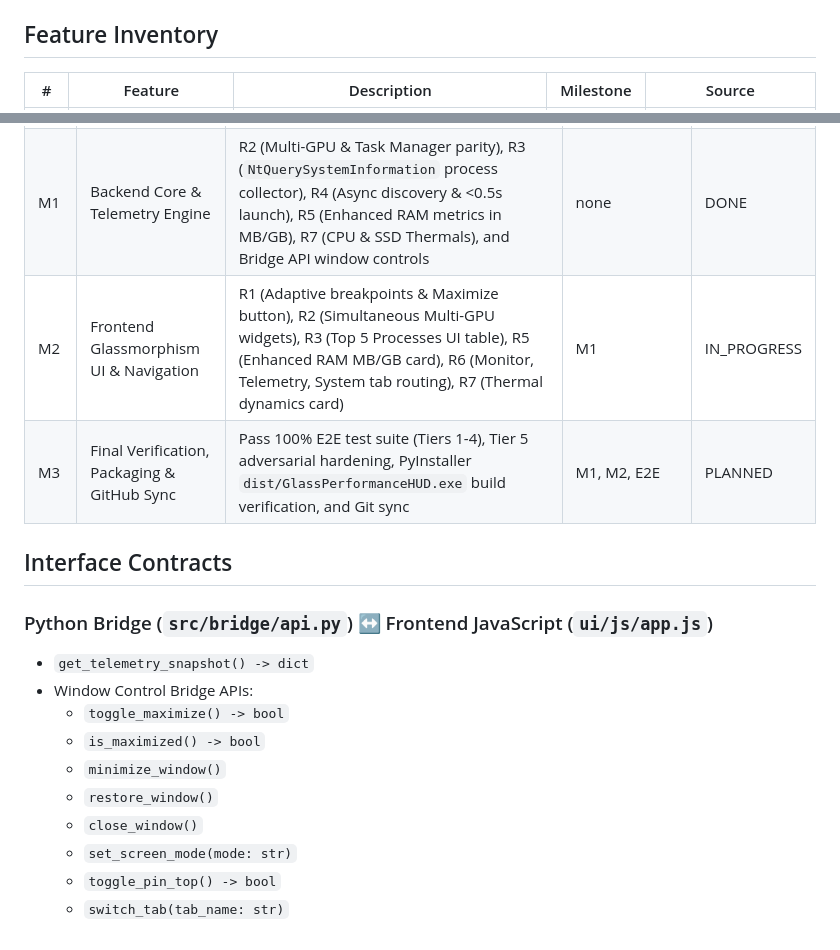
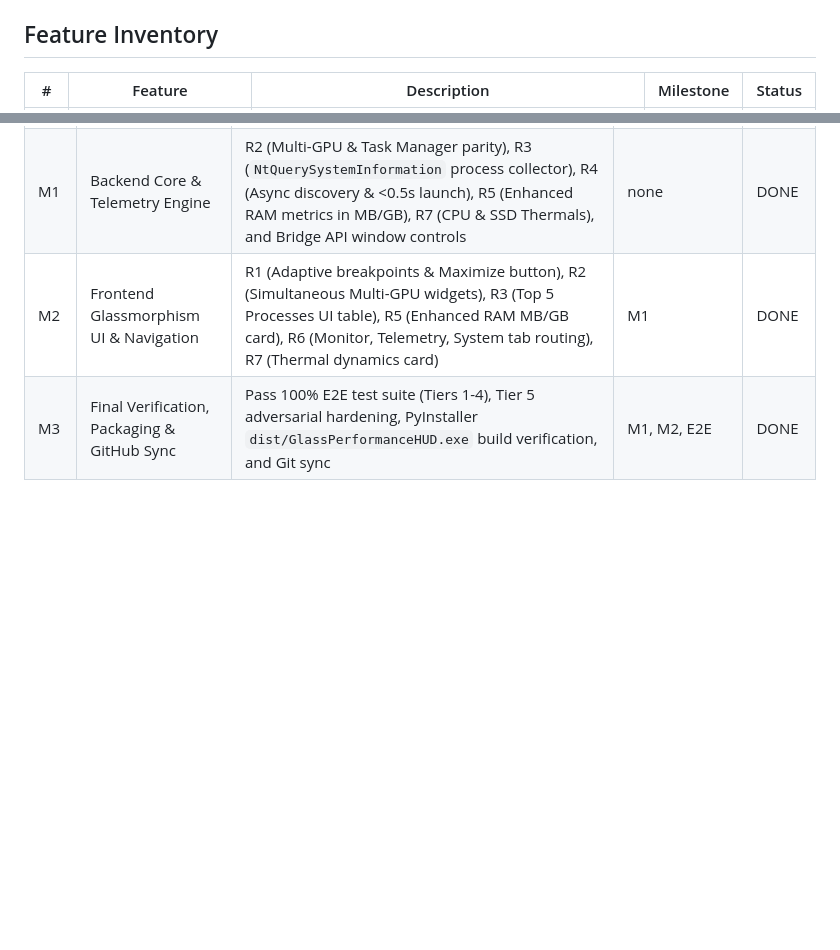
Before and after one commit to KorozaX/PC-performance-monitoring, a Markdown page: PROJECT.md, 2 parts joined by grey strips. Rendered like a GitHub page; blank space fills up the shorter version.

```diff
--- a/PROJECT.md
+++ b/PROJECT.md
@@ -50,5 +50,5 @@
 - `build_exe.py`: PyInstaller bundling script for `dist/GlassPerformanceHUD.exe`.
 
 ## Feature Inventory
-| # | Feature | Description | Milestone | Source |
+| # | Feature | Description | Milestone | Status |
 |---|---------|-------------|-----------|--------|
@@ -82,19 +82,5 @@
 |---|------|-------|-------------|--------|
 | E2E | E2E Testing Track | Independent opaque-box test suite for R1-R8 (Tiers 1-4) publishing `TEST_READY.md` | none | DONE |
 | M1 | Backend Core & Telemetry Engine | R2 (Multi-GPU & Task Manager parity), R3 (`NtQuerySystemInformation` process collector), R4 (Async discovery & <0.5s launch), R5 (Enhanced RAM metrics in MB/GB), R7 (CPU & SSD Thermals), and Bridge API window controls | none | DONE |
-| M2 | Frontend Glassmorphism UI & Navigation | R1 (Adaptive breakpoints & Maximize button), R2 (Simultaneous Multi-GPU widgets), R3 (Top 5 Processes UI table), R5 (Enhanced RAM MB/GB card), R6 (Monitor, Telemetry, System tab routing), R7 (Thermal dynamics card) | M1 | IN_PROGRESS |
-| M3 | Final Verification, Packaging & GitHub Sync | Pass 100% E2E test suite (Tiers 1-4), Tier 5 adversarial hardening, PyInstaller `dist/GlassPerformanceHUD.exe` build verification, and Git sync | M1, M2, E2E | PLANNED |
-
-## Interface Contracts
-
-### Python Bridge (`src/bridge/api.py`) ↔ Frontend JavaScript (`ui/js/app.js`)
-- `get_telemetry_snapshot() -> dict`
-- Window Control Bridge APIs:
-  - `toggle_maximize() -> bool`
-  - `is_maximized() -> bool`
-  - `minimize_window()`
-  - `restore_window()`
-  - `close_window()`
-  - `set_screen_mode(mode: str)`
-  - `toggle_pin_top() -> bool`
-  - `switch_tab(tab_name: str)`
+| M2 | Frontend Glassmorphism UI & Navigation | R1 (Adaptive breakpoints & Maximize button), R2 (Simultaneous Multi-GPU widgets), R3 (Top 5 Processes UI table), R5 (Enhanced RAM MB/GB card), R6 (Monitor, Telemetry, System tab routing), R7 (Thermal dynamics card) | M1 | DONE |
+| M3 | Final Verification, Packaging & GitHub Sync | Pass 100% E2E test suite (Tiers 1-4), Tier 5 adversarial hardening, PyInstaller `dist/GlassPerformanceHUD.exe` build verification, and Git sync | M1, M2, E2E | DONE |
```
Also changed, not shown: other parts of PROJECT.md (+24 -24 lines), README.md (+41 -26 lines).
